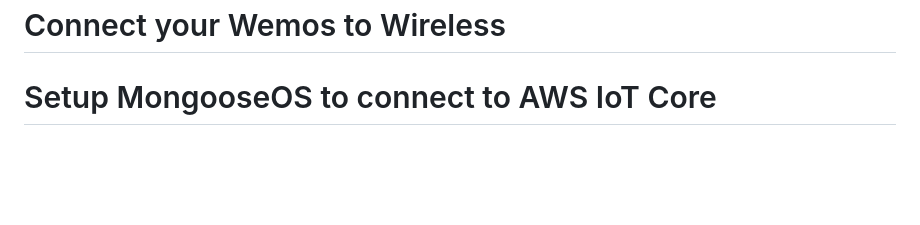
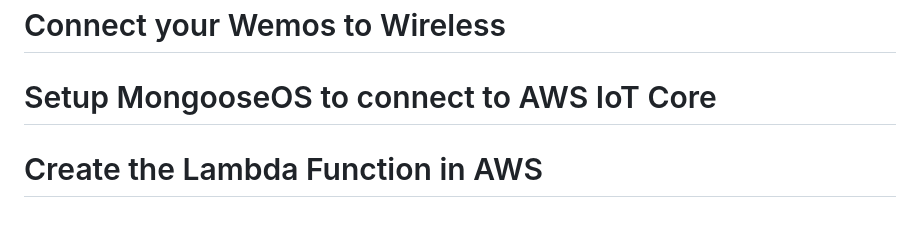
Before and after one commit to cschnidr/iot-hackathon-v2, a Markdown page: 4. Plugging it all together/README.MD, the part around the change. GitHub-like rendering; blank space fills up the shorter version.

```diff
--- a/4. Plugging it all together/README.MD
+++ b/4. Plugging it all together/README.MD
@@ -23,3 +23,6 @@
 
 
 # Setup MongooseOS to connect to AWS IoT Core
+
+
+# Create the Lambda Function in AWS
```
Also changed, not shown: 3. Getting started with AWS/README.MD (+23 -3 lines), images/3-s3-1.png (added), images/3-s3-2.png (added).
